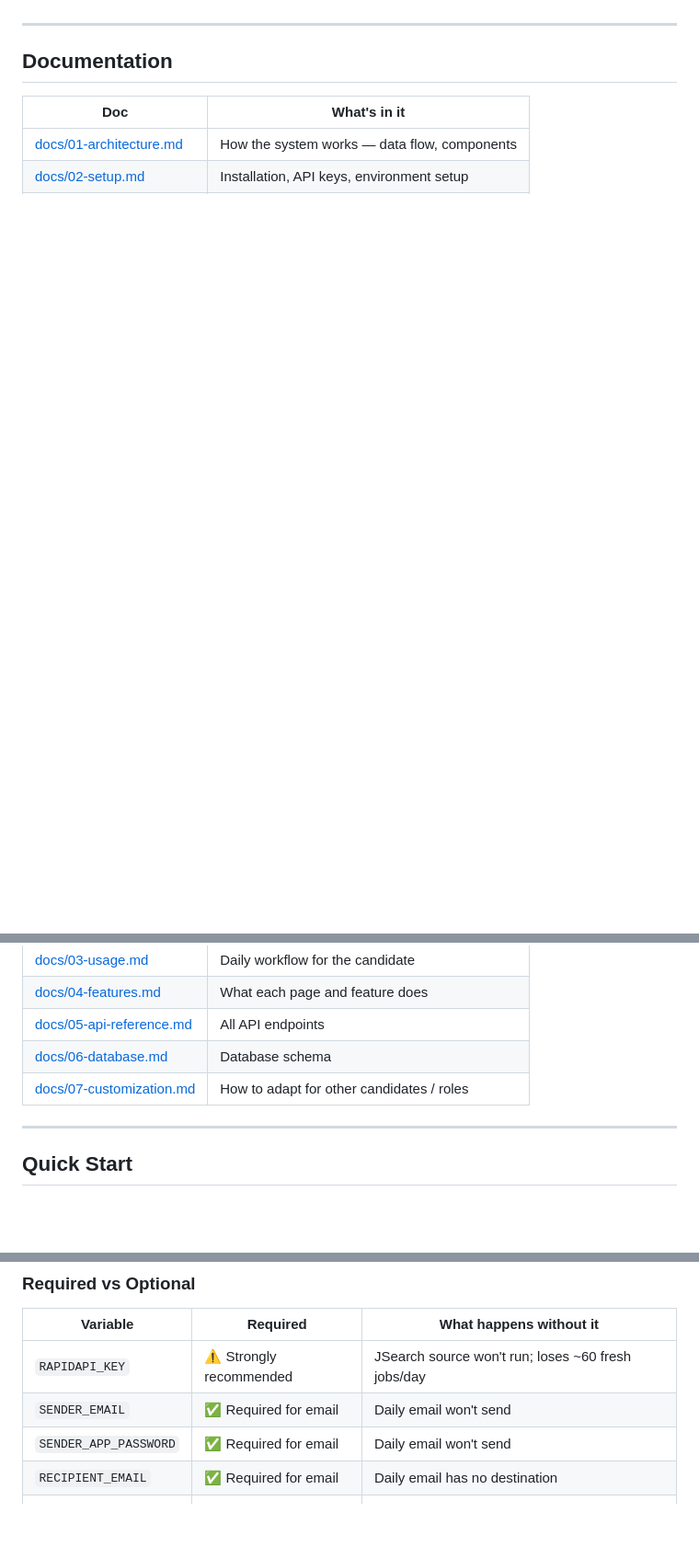
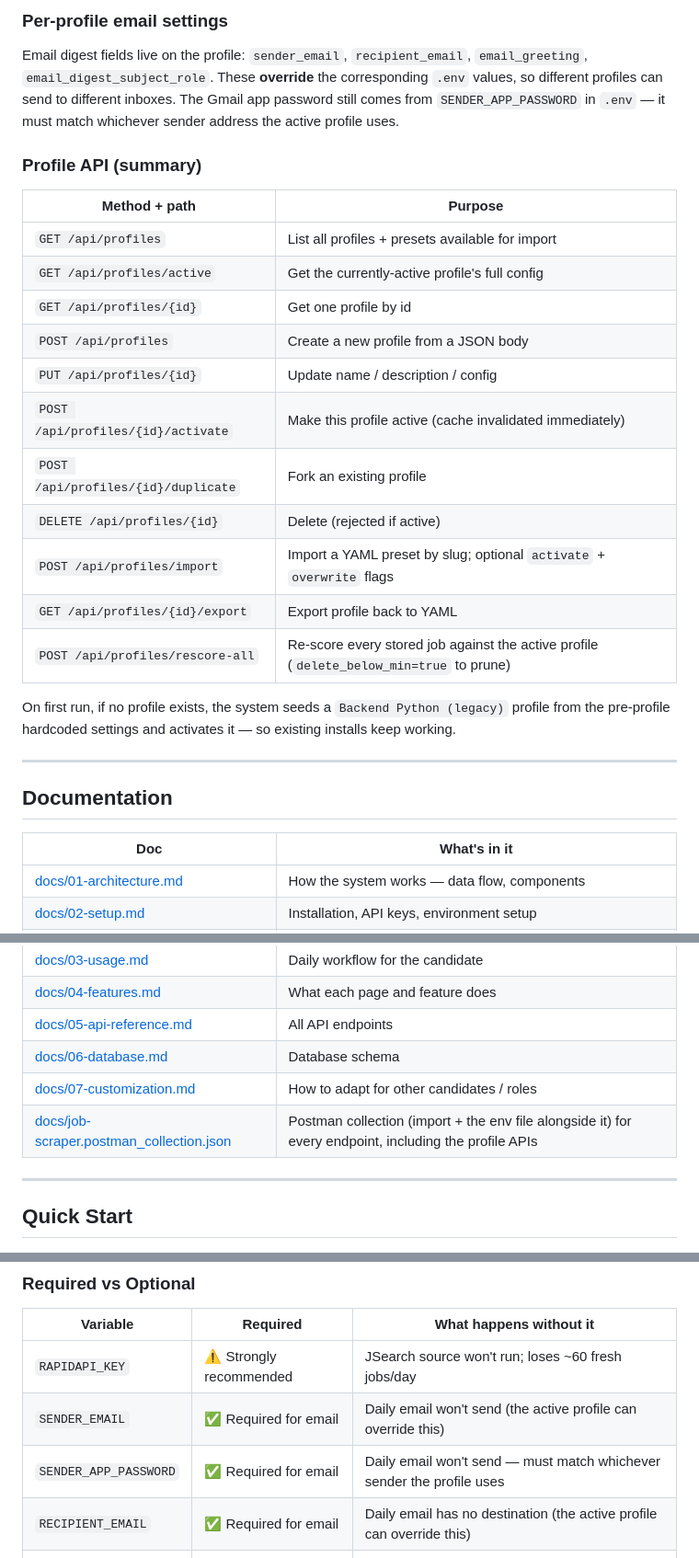
Before and after one commit to replyre/job-hunter, a Markdown page: README.md, 3 parts joined by grey strips. Shown at 92% size. Drawn GitHub-style; blank space fills up the shorter version.

```diff
--- a/README.md
+++ b/README.md
@@ -25,3 +61,24 @@ Every day at 9:00 AM IST (automatic):
+### Per-profile email settings
+
+Email digest fields live on the profile: `sender_email`, `recipient_email`, `email_greeting`, `email_digest_subject_role`. These **override** the corresponding `.env` values, so different profiles can send to different inboxes. The Gmail app password still comes from `SENDER_APP_PASSWORD` in `.env` — it must match whichever sender address the active profile uses.
+
+### Profile API (summary)
+
+| Method + path | Purpose |
+|---|---|
+| `GET /api/profiles` | List all profiles + presets available for import |
+| `GET /api/profiles/active` | Get the currently-active profile's full config |
+| `GET /api/profiles/{id}` | Get one profile by id |
+| `POST /api/profiles` | Create a new profile from a JSON body |
+| `PUT /api/profiles/{id}` | Update name / description / config |
+| `POST /api/profiles/{id}/activate` | Make this profile active (cache invalidated immediately) |
+| `POST /api/profiles/{id}/duplicate` | Fork an existing profile |
+| `DELETE /api/profiles/{id}` | Delete (rejected if active) |
+| `POST /api/profiles/import` | Import a YAML preset by slug; optional `activate` + `overwrite` flags |
+| `GET /api/profiles/{id}/export` | Export profile back to YAML |
+| `POST /api/profiles/rescore-all` | Re-score every stored job against the active profile (`delete_below_min=true` to prune) |
+
+On first run, if no profile exists, the system seeds a `Backend Python (legacy)` profile from the pre-profile hardcoded settings and activates it — so existing installs keep working.
 
 ---
 
@@ -36,6 +93,7 @@ Every day at 9:00 AM IST (automatic):
 | [docs/05-api-reference.md](docs/05-api-reference.md) | All API endpoints |
 | [docs/06-database.md](docs/06-database.md) | Database schema |
 | [docs/07-customization.md](docs/07-customization.md) | How to adapt for other candidates / roles |
+| [docs/job-scraper.postman_collection.json](docs/job-scraper.postman_collection.json) | Postman collection (import + the env file alongside it) for every endpoint, including the profile APIs |
 
 ---
 
@@ -95,9 +153,9 @@ GOOGLE_SHEET_ID=
 | Variable | Required | What happens without it |
 |---|---|---|
 | `RAPIDAPI_KEY` | ⚠️ Strongly recommended | JSearch source won't run; loses ~60 fresh jobs/day |
-| `SENDER_EMAIL` | ✅ Required for email | Daily email won't send |
-| `SENDER_APP_PASSWORD` | ✅ Required for email | Daily email won't send |
-| `RECIPIENT_EMAIL` | ✅ Required for email | Daily email has no destination |
+| `SENDER_EMAIL` | ✅ Required for email | Daily email won't send (the active profile can override this) |
+| `SENDER_APP_PASSWORD` | ✅ Required for email | Daily email won't send — must match whichever sender the profile uses |
+| `RECIPIENT_EMAIL` | ✅ Required for email | Daily email has no destination (the active profile can override this) |
 | `DAILY_EMAIL_HOUR` | Optional (defaults to 9) | Email sends at 9 AM IST |
 | `DAILY_JOBS_COUNT` | Optional (defaults to 15) | 15 jobs per email |
 | `HUNTER_API_KEY` | Optional | Currently unused — LinkedIn search URLs replaced Hunter |
```
Also changed, not shown: other parts of README.md (+47 -10 lines).
